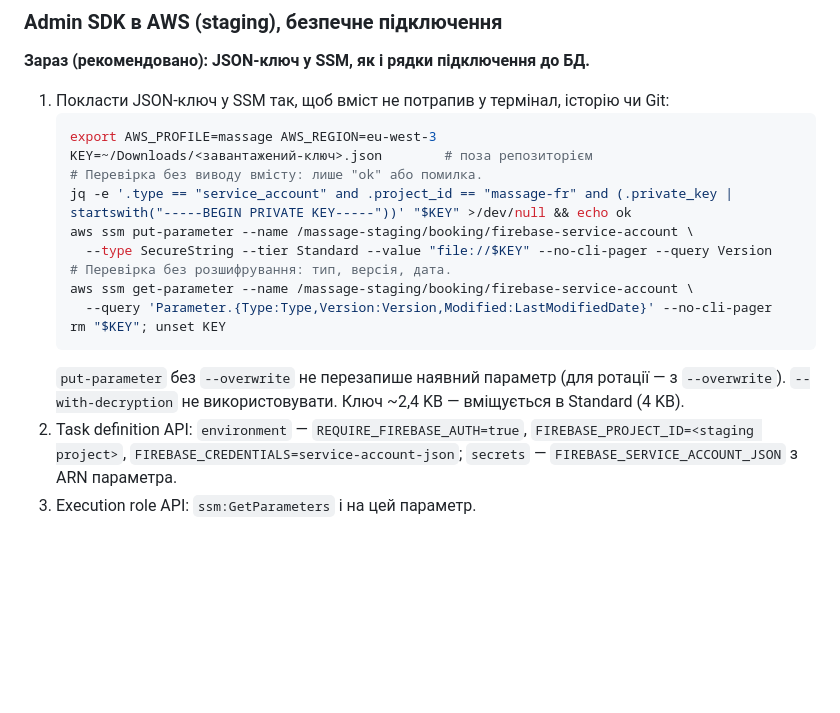
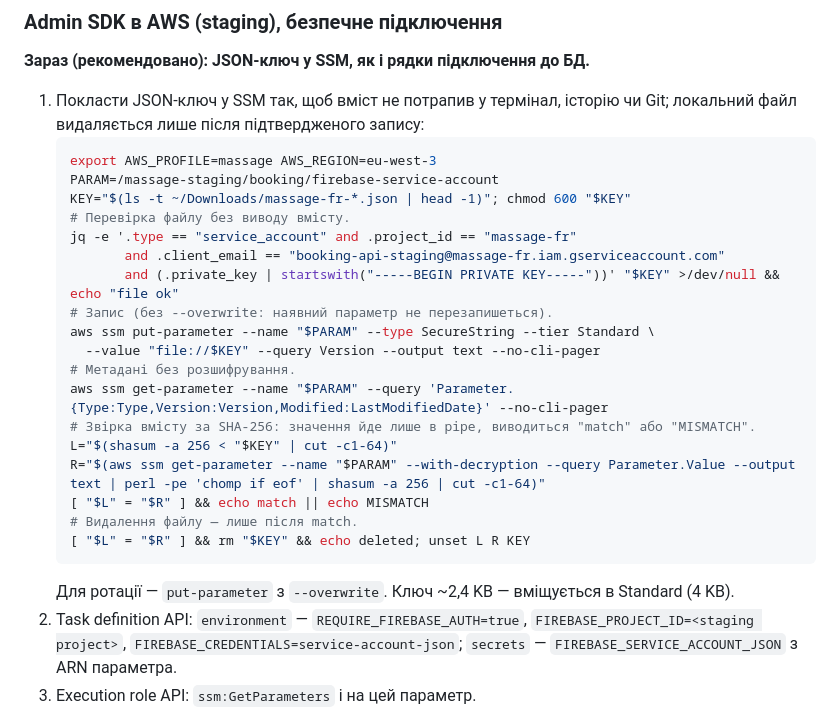
Before and after one commit to OlehDribko/Massage-backend, a Markdown page: docs/auth-and-profiles.md, the part around the change. GitHub-like rendering; blank space fills up the shorter version.

Commit message:
docs(auth): key upload to SSM verified by hash before deleting the local file
Co-Authored-By: Claude Opus 5.5 <noreply@anthropic.com>

````diff
--- a/docs/auth-and-profiles.md
+++ b/docs/auth-and-profiles.md
@@ -388,20 +388,28 @@ Brevo використовується лише для листів маркет
 ### Admin SDK в AWS (staging), безпечне підключення
 
 **Зараз (рекомендовано): JSON-ключ у SSM, як і рядки підключення до БД.**
-1. Покласти JSON-ключ у SSM так, щоб вміст не потрапив у термінал, історію чи Git:
+1. Покласти JSON-ключ у SSM так, щоб вміст не потрапив у термінал, історію чи Git; локальний файл видаляється лише після підтвердженого запису:
    ```bash
    export AWS_PROFILE=massage AWS_REGION=eu-west-3
-   KEY=~/Downloads/<завантажений-ключ>.json        # поза репозиторієм
-   # Перевірка без виводу вмісту: лише "ok" або помилка.
-   jq -e '.type == "service_account" and .project_id == "massage-fr" and (.private_key | startswith("-----BEGIN PRIVATE KEY-----"))' "$KEY" >/dev/null && echo ok
-   aws ssm put-parameter --name /massage-staging/booking/firebase-service-account \
-     --type SecureString --tier Standard --value "file://$KEY" --no-cli-pager --query Version
-   # Перевірка без розшифрування: тип, версія, дата.
-   aws ssm get-parameter --name /massage-staging/booking/firebase-service-account \
-     --query 'Parameter.{Type:Type,Version:Version,Modified:LastModifiedDate}' --no-cli-pager
-   rm "$KEY"; unset KEY
+   PARAM=/massage-staging/booking/firebase-service-account
+   KEY="$(ls -t ~/Downloads/massage-fr-*.json | head -1)"; chmod 600 "$KEY"
+   # Перевірка файлу без виводу вмісту.
+   jq -e '.type == "service_account" and .project_id == "massage-fr"
+          and .client_email == "booking-api-staging@massage-fr.iam.gserviceaccount.com"
+          and (.private_key | startswith("-----BEGIN PRIVATE KEY-----"))' "$KEY" >/dev/null && echo "file ok"
+   # Запис (без --overwrite: наявний параметр не перезапишеться).
+   aws ssm put-parameter --name "$PARAM" --type SecureString --tier Standard \
+     --value "file://$KEY" --query Version --output text --no-cli-pager
+   # Метадані без розшифрування.
+   aws ssm get-parameter --name "$PARAM" --query 'Parameter.{Type:Type,Version:Version,Modified:LastModifiedDate}' --no-cli-pager
+   # Звірка вмісту за SHA-256: значення йде лише в pipe, виводиться "match" або "MISMATCH".
+   L="$(shasum -a 256 < "$KEY" | cut -c1-64)"
+   R="$(aws ssm get-parameter --name "$PARAM" --with-decryption --query Parameter.Value --output text | perl -pe 'chomp if eof' | shasum -a 256 | cut -c1-64)"
+   [ "$L" = "$R" ] && echo match || echo MISMATCH
+   # Видалення файлу — лише після match.
+   [ "$L" = "$R" ] && rm "$KEY" && echo deleted; unset L R KEY
    ```
-   `put-parameter` без `--overwrite` не перезапише наявний параметр (для ротації — з `--overwrite`). `--with-decryption` не використовувати. Ключ ~2,4 KB — вміщується в Standard (4 KB).
+   Для ротації — `put-parameter` з `--overwrite`. Ключ ~2,4 KB — вміщується в Standard (4 KB).
 2. Task definition API: `environment` — `REQUIRE_FIREBASE_AUTH=true`, `FIREBASE_PROJECT_ID=<staging project>`, `FIREBASE_CREDENTIALS=service-account-json`; `secrets` — `FIREBASE_SERVICE_ACCOUNT_JSON` з ARN параметра.
 3. Execution role API: `ssm:GetParameters` і на цей параметр.
 4. Egress 443 у SG API вже дозволено (`api_https`).
````
